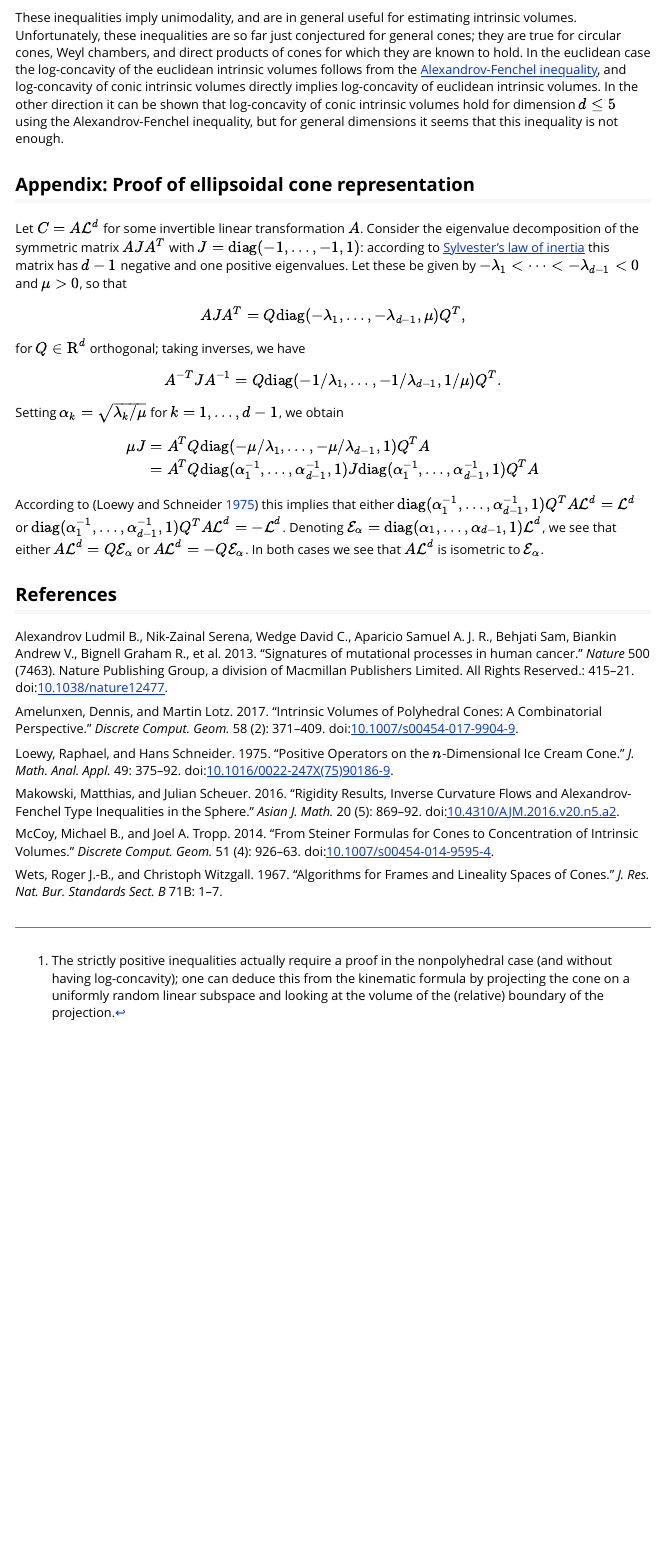
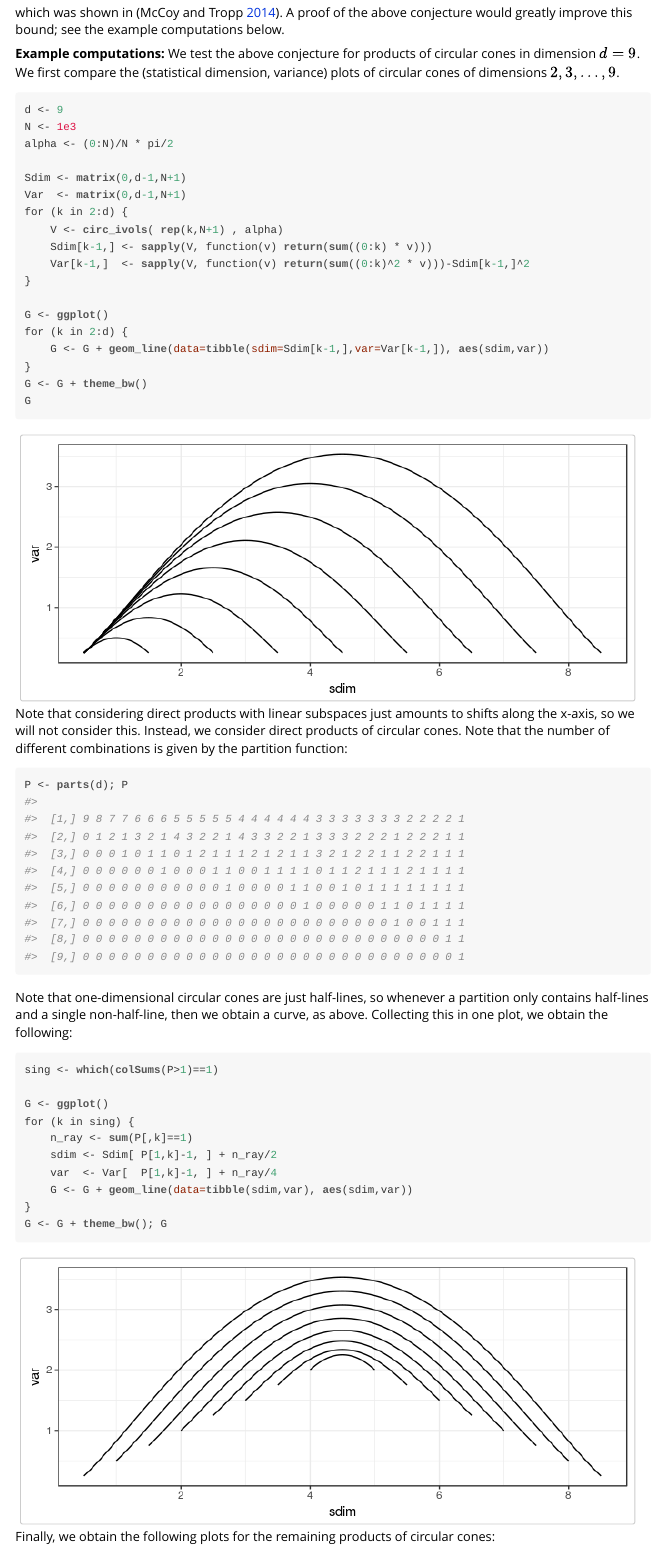
Before and after one commit to damelunx/conivol, an R Markdown document (vignettes/conic-intrinsic-volumes.Rmd): the page in a window 1100 px wide, from 16560 px down before the commit and from 16470 px down after it. The pictures show the output file vignettes/conic-intrinsic-volumes.html that the author committed with the source, opened offline.

Commit message:
variance computations for conivol vignette

````diff
--- a/vignettes/conic-intrinsic-volumes.Rmd
+++ b/vignettes/conic-intrinsic-volumes.Rmd
@@ -729,0 +734,70 @@
+which was shown in [@McCT14]. A proof of the above conjecture would greatly
+improve this bound; see the example computations below.
+
+**Example computations:** We test the above conjecture for products of circular
+cones in dimension $d=9$. We first compare the (statistical dimension, variance)
+plots of circular cones of dimensions $2,3,\ldots,9$.
+```{r statdim-var-circ, fig.width = 7}
+d <- 9
+N <- 1e3
+alpha <- (0:N)/N * pi/2
+
+Sdim <- matrix(0,d-1,N+1)
+Var  <- matrix(0,d-1,N+1)
+for (k in 2:d) {
+    V <- circ_ivols( rep(k,N+1) , alpha)
+    Sdim[k-1,] <- sapply(V, function(v) return(sum((0:k) * v)))
+    Var[k-1,]  <- sapply(V, function(v) return(sum((0:k)^2 * v)))-Sdim[k-1,]^2
+}
+
+G <- ggplot()
+for (k in 2:d) {
+    G <- G + geom_line(data=tibble(sdim=Sdim[k-1,],var=Var[k-1,]), aes(sdim,var))
+}
+G <- G + theme_bw()
+G
+```
+Note that considering direct products with linear subspaces just amounts to
+shifts along the x-axis, so we will not consider this. Instead, we consider
+direct products of circular cones. Note that the number of different combinations
+is given by the partition function:
+```{r statdim-var-part}
+P <- parts(d); P
+```
+Note that one-dimensional circular cones are just half-lines, so whenever a
+partition only contains half-lines and a single non-half-line, then we obtain a
+curve, as above. Collecting this in one plot, we obtain the following:
+```{r statdim-var-prod-curv, fig.width = 7}
+sing <- which(colSums(P>1)==1)
+
+G <- ggplot()
+for (k in sing) {
+    n_ray <- sum(P[,k]==1)
+    sdim <- Sdim[ P[1,k]-1, ] + n_ray/2
+    var  <- Var[  P[1,k]-1, ] + n_ray/4
+    G <- G + geom_line(data=tibble(sdim,var), aes(sdim,var))
+}
+G <- G + theme_bw(); G
+```
+Finally, we obtain the following plots for the remaining products of circular cones:
+```{r statdim-var-prod-scatter, fig.width = 7, fig.height=10, echo=FALSE}
+# line of d-dimensional circular cones
+Gd <- geom_line(data=tibble(sdim=Sdim[d-1,],var=Var[d-1,]), aes(sdim,var))
+
+# recalculate statdim and variance with less points
+N_sm <- 20
+alpha_sm <- (0:N_sm)/N_sm * pi/2
+Sdim_sm <- matrix(0,d-1,N_sm+1)
+Var_sm  <- matrix(0,d-1,N_sm+1)
+for (k in 2:d) {
+    V <- circ_ivols( rep(k,N_sm+1) , alpha_sm )
+    Sdim_sm[k-1,] <- sapply(V, function(v) return(sum((0:k) * v)))
+    Var_sm[k-1,]  <- sapply(V, function(v) return(sum((0:k)^2 * v)))-Sdim_sm[k-1,]^2
+}
+
+# indices of nontrivial cones
+nonsing <- which(colSums(P>1)>1)
+
+# function that produces scatterplots
+plotSV <- function(k) {
+    n_ray <- sum(P[,k]==1)
@@ -729,0 +805,14 @@
+    sdim <- Sdim_sm[ P[1,k]-1, ]
+    var  <- Var_sm[  P[1,k]-1, ]
+    for (l in 2:n_full) {
+        sdim <- c(rep(1,N_sm+1) %*% t(sdim) + Sdim_sm[ P[l,k]-1, ])
+        var  <- c(rep(1,N_sm+1) %*% t(var)  + Var_sm[  P[l,k]-1, ])
+    }
+    sdim <- sdim + n_ray/2
+    var  <- var  + n_ray/4
+    return(geom_point(data=tibble(sdim,var), aes(sdim,var), size=1, alpha=0.05))
+}
+
+plotsSV <- list()
+for (i in 1:length(nonsing)) {
+    plotsSV[[i]] <- ggplot() + Gd + plotSV(nonsing[i]) + theme_bw() +
````
Also changed, not shown: vignettes/conic-intrinsic-volumes.R (+80 -0 lines), vignettes/estim-conic-intrinsic-volumes-with-EM.Rmd (+2 -0 lines), vignettes/conic-intrinsic-volumes.html, vignettes/conic-intrinsic-volumes_figures/statdim-var-circ-1.png (added), vignettes/conic-intrinsic-volumes_figures/statdim-var-prod-curv-1.png (added), vignettes/conic-intrinsic-volumes_figures/statdim-var-prod-scatter-1.png (added), vignettes/conic-intrinsic-volumes.Rmd (13 more changed lines).
